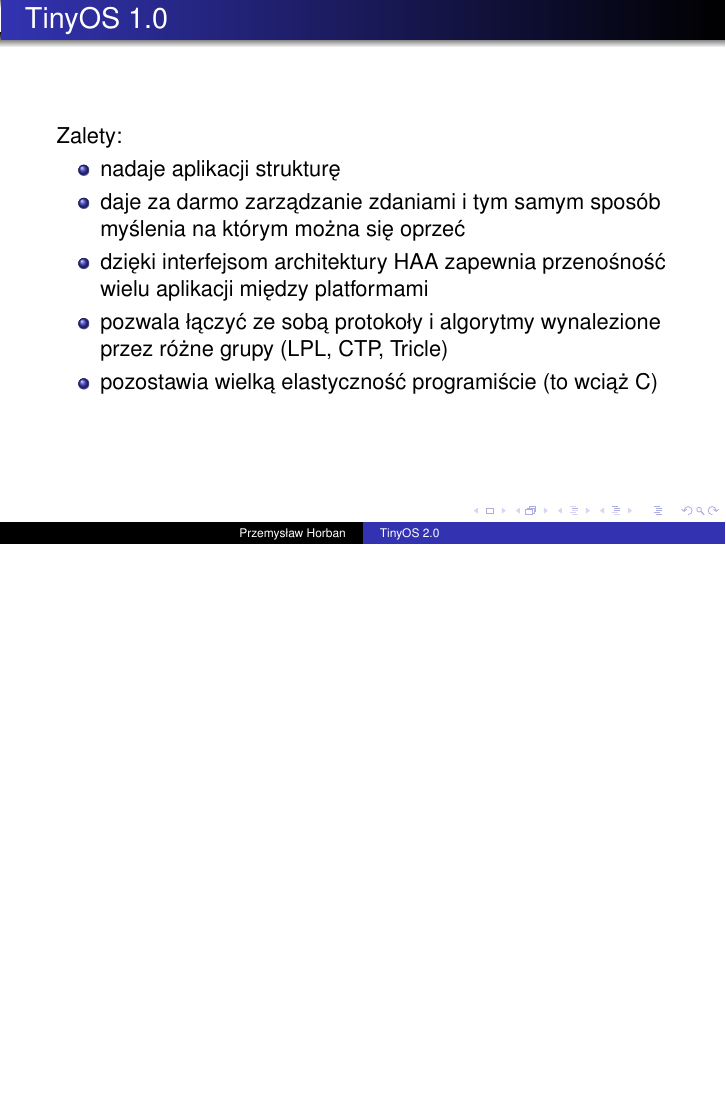
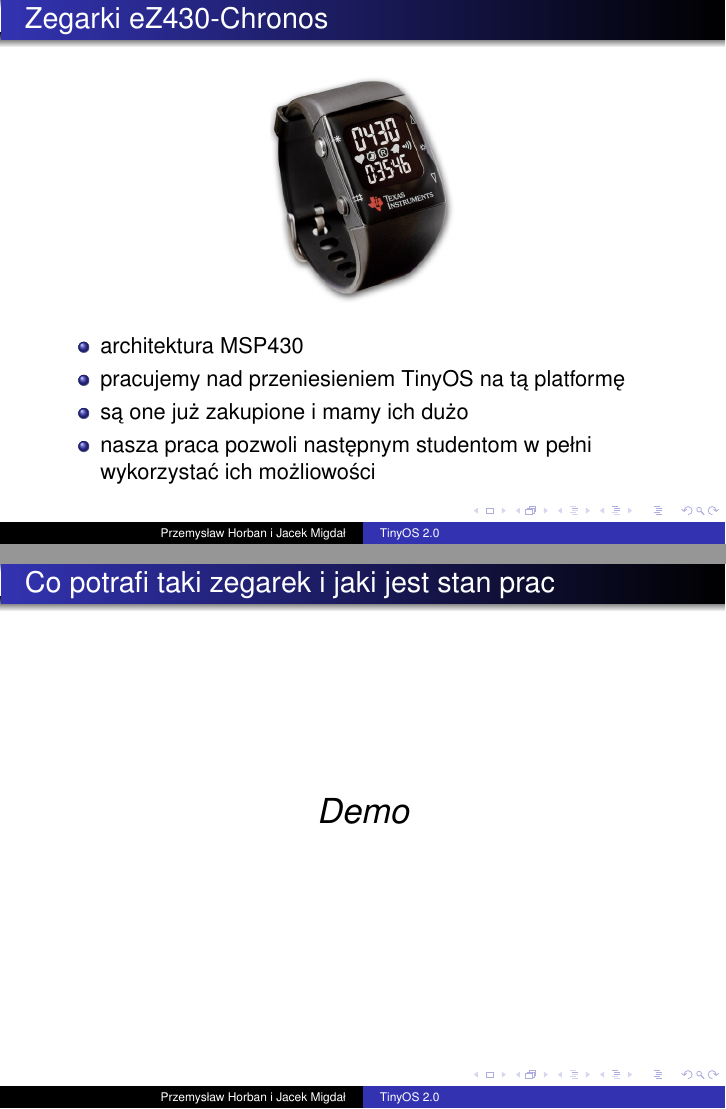
Before and after one commit to extremegf/PrezentacjaJP, LaTeX slides (SR_31_05_2012/prezetnacja.tex): page 2 of 16 before the commit and pages 2 and 3 of 23 after it, the two joined at a grey line, the shorter picture padded with empty space. Compiled offline with pdfLaTeX; the source files are stored in an older character set and shown here as Unicode.

Commit message:
W trakcie zmian i pracy nad 2 wersją.

```diff
--- a/SR_31_05_2012/prezetnacja.tex
+++ b/SR_31_05_2012/prezetnacja.tex
@@ -13,7 +13,7 @@
 \subtitle{Nowa era programowania mikrourządzeń} % (optional)
 
 \author % (optional, use only with lots of authors)
-{Przemysław Horban}
+{Przemysław Horban i~Jacek Migdał}
 
 \institute{Uniwersytet Warszawski}
 \date[Short Occasion] % (optional)
@@ -52,3 +52,22 @@
   \titlepage
 \end{frame}
 
+\begin{frame}{Zegarki eZ430-Chronos}
+  \begin{figure} [ht]
+    \centering
+    \includegraphics[width=0.3 \linewidth]{ez430-chronos.jpeg}
+  \end{figure}
+  \begin{itemize}
+    \item architektura MSP430
+    \item pracujemy nad przeniesieniem TinyOS na tą platformę
+    \item są one już zakupione i~mamy ich dużo
+    \item nasza praca pozwoli następnym studentom w~pełni wykorzystać ich możliowości
+  \end{itemize}
+\end{frame}
+
+\begin{frame}{Co potrafi taki zegarek i~jaki jest stan prac}
+  \begin{center}
+    \LARGE
+    \emph{Demo}
+  \end{center}
+\end{frame}
```
Also changed, not shown: SR_31_05_2012/ez430-chronos.jpeg (added), SR_31_05_2012/prezetnacja.pdf, SR_31_05_2012/prezetnacja.tex (35 more changed lines).
